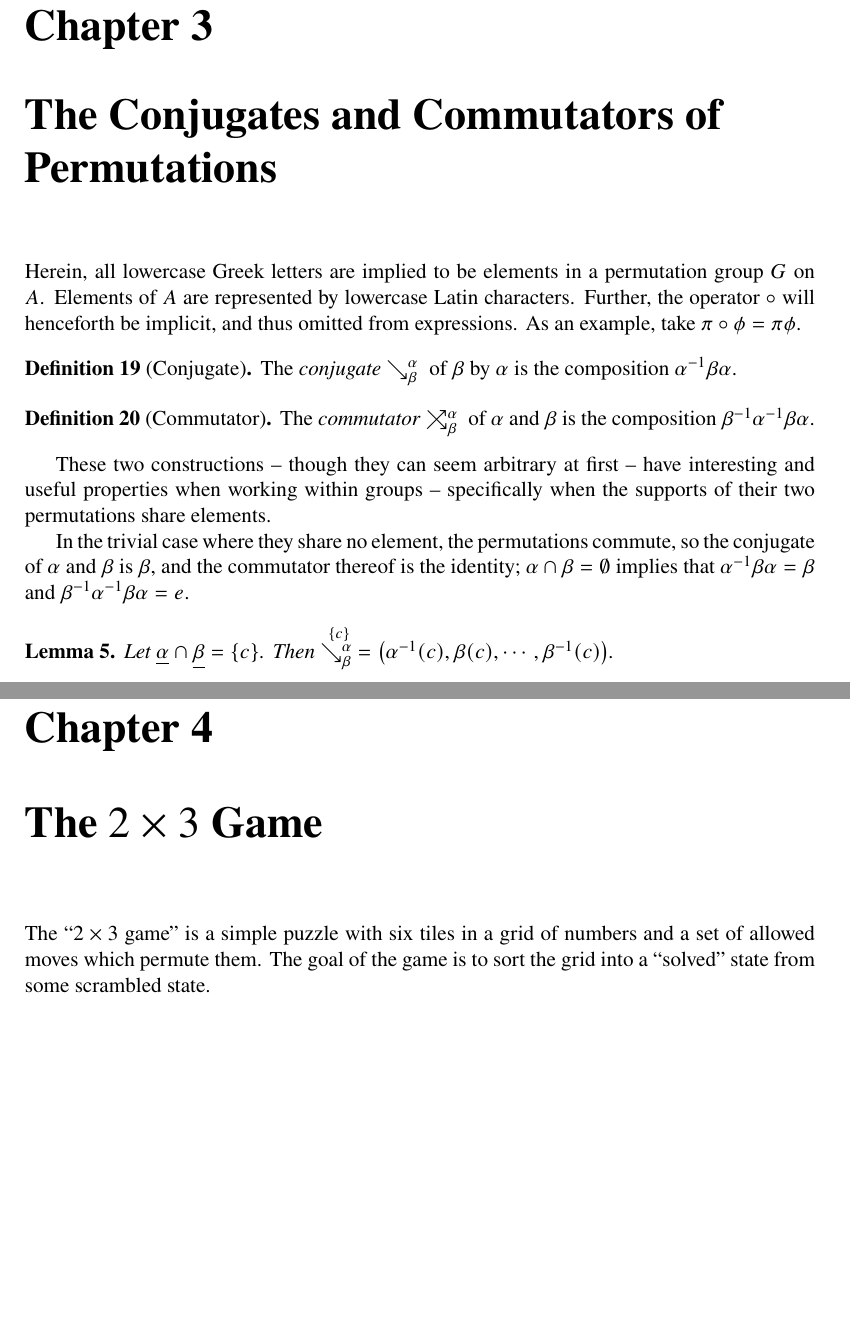
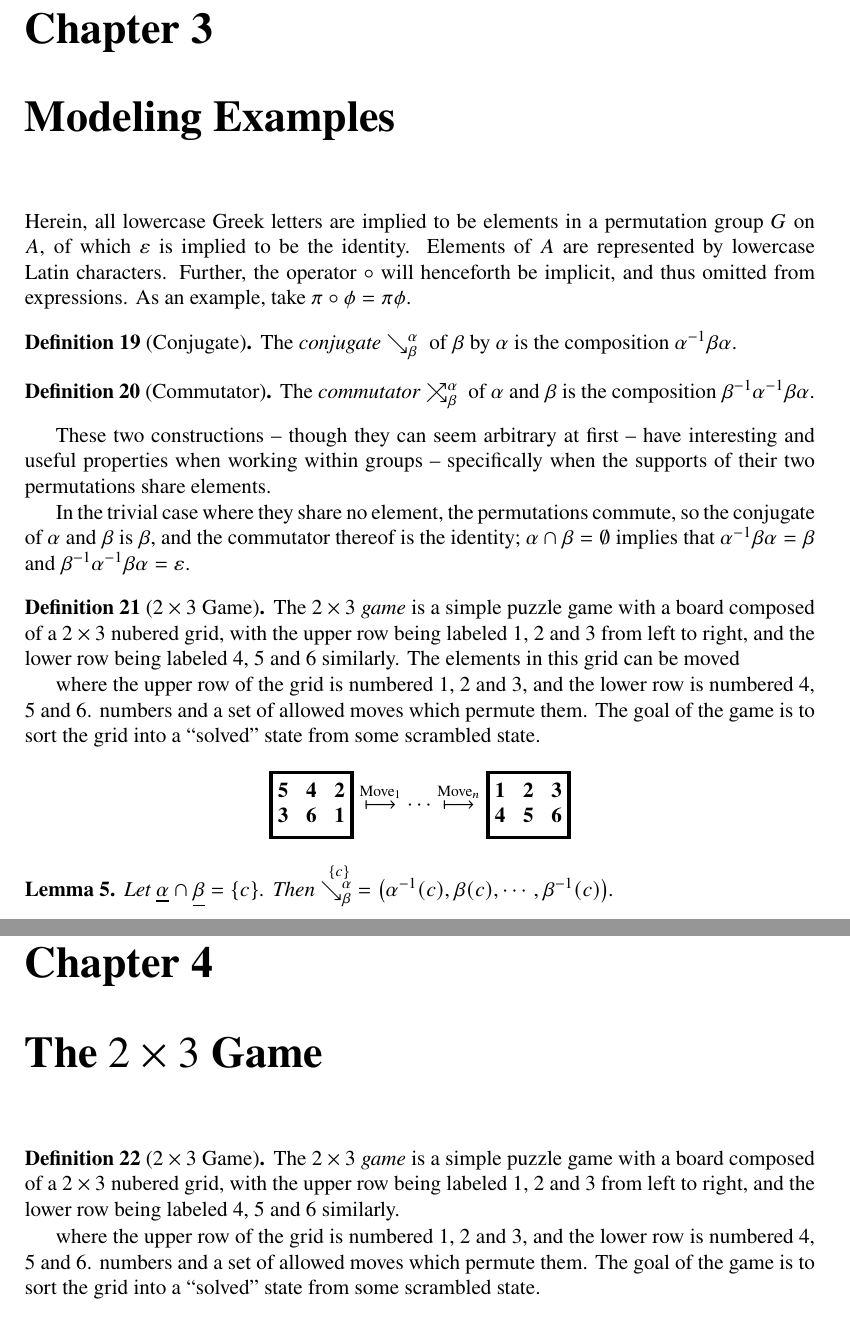
Before and after one commit to ase22003/Permutation-Group-Project, a LaTeX thesis (Report/main.tex): two parts of pages 14 and 18 of 22, joined at a grey line, cut so that both start at the same text, the shorter picture padded with empty space. Compiled offline with pdfLaTeX.

Commit message:
added to introduction and moved sections

```diff
--- a/Report/main.tex
+++ b/Report/main.tex
@@ -868,9 +873,10 @@ Since (by Theorem \ref{lcycle}) permutations can be represented by sets of cycle
 %}}}
 %{{{PROPERTIES OF PERMUTATION GROUPS
 %\chapter{Properties of Permutation Groups}
-\chapter{The Conjugates and Commutators of Permutations}
+%\chapter{The Conjugates and Commutators of Permutations}
+\chapter{Modeling Examples}
 
-Herein, all lowercase Greek letters are implied to be elements in a permutation group \(G\) on \(A\).
+Herein, all lowercase Greek letters are implied to be elements in a permutation group \(G\) on \(A\), of which \(\varepsilon\) is implied to be the identity.
 %and belong to the same permutation group \(G\).
 Elements of \(A\) are represented by lowercase Latin characters.
 Further, the operator \(\circ\) will henceforth be implicit, and thus omitted from expressions. As an example, take \(\pi\circ\phi=\pi\phi\).
@@ -885,7 +891,22 @@ Further, the operator \(\circ\) will henceforth be implicit, and thus omitted fr
 
 These two constructions -- though they can seem arbitrary at first -- have interesting and useful properties when working within groups -- specifically when the supports of their two permutations share elements.
 
-In the trivial case where they share no element, the permutations commute, so the conjugate of \(\alpha\) and \(\beta\) is \(\beta\), and the commutator thereof is the identity; \(\alpha \cap \beta = \emptyset\) implies that \(\alpha\inv \beta\alpha=\beta \) and \(\beta\inv \alpha\inv \beta\alpha = e\).
+In the trivial case where they share no element, the permutations commute, so the conjugate of \(\alpha\) and \(\beta\) is \(\beta\), and the commutator thereof is the identity;
+\(\alpha \cap \beta = \emptyset\) implies that \(\alpha\inv \beta\alpha=\beta \) and \(\beta\inv \alpha\inv \beta\alpha = \varepsilon\).
+%\(\alpha \cap \beta = \emptyset\iff\alpha\inv \beta\alpha=\beta \land\beta\inv \alpha\inv \beta\alpha = \varepsilon\).
+
+\begin{definition}[\(2\times 3\) Game]
+The \emph{\(2\times 3\) game} is a simple puzzle game with a board composed of a \(2\times 3\) nubered grid, with the upper row being labeled 1, 2 and 3 from left to right, and the lower row being labeled 4, 5 and 6 similarly. The elements in this grid can be moved
+
+where the upper row of the grid is numbered 1, 2 and 3, and the lower row is numbered 4, 5  and 6. numbers and a set of allowed moves which permute them. The goal of the game is to sort the grid into a ``solved'' state from some scrambled state.
+\[
+	\gameboard[5 4 2 3 6 1]
+	\overset{\text{Move}_1}\gamemovearrow
+	\cdots
+	\overset{\text{Move}_n}\gamemovearrow
+	\gameboard[1 2 3 4 5 6]
+\]
+\end{definition}
 
 \begin{lemma}\label{lmconj}
 	Let
@@ -1123,7 +1144,10 @@ In the trivial case where they share no element, the permutations commute, so th
 \chapter{The \(2\times 3\) Game}
 
 
-The ``\(2\times 3\) game'' is a simple puzzle with six tiles in a grid of numbers and a set of allowed moves which permute them. The goal of the game is to sort the grid into a ``solved'' state from some scrambled state.
+\begin{definition}[\(2\times 3\) Game]
+The \emph{\(2\times 3\) game} is a simple puzzle game with a board composed of a \(2\times 3\) nubered grid, with the upper row being labeled 1, 2 and 3 from left to right, and the lower row being labeled 4, 5 and 6 similarly.
+
+where the upper row of the grid is numbered 1, 2 and 3, and the lower row is numbered 4, 5  and 6. numbers and a set of allowed moves which permute them. The goal of the game is to sort the grid into a ``solved'' state from some scrambled state.
 \[
 	\gameboard[5 4 2 3 6 1]
 	\overset{\text{Move}_1}\gamemovearrow
```
Also changed, not shown: Report/main.pdf, Report/main.tex (6 more changed lines).
